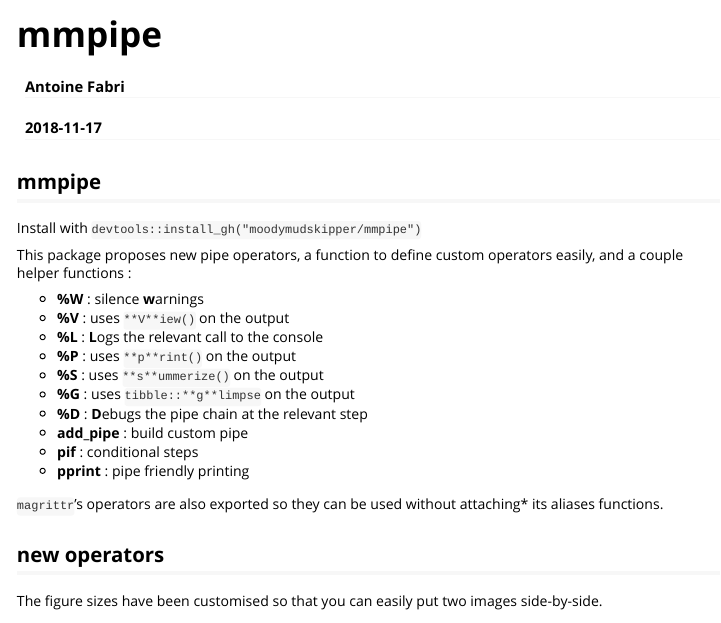
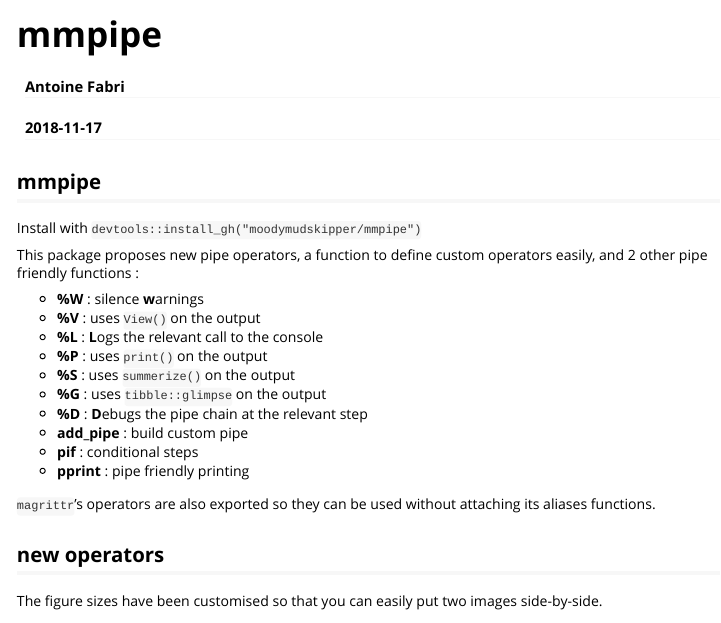
Before and after one commit to moodymudskipper/mmpipe, an R Markdown document (vignettes/vignette.Rmd): the page in a window 1100 px wide, from its top. Rendered offline with R 4.5, knitr and Pandoc, with nearby package versions; some code elsewhere in the file could not run offline.

Commit message:
corrected readme/vignette

```diff
--- a/vignettes/vignette.Rmd
+++ b/vignettes/vignette.Rmd
@@ -21,21 +21,21 @@ knitr::opts_chunk$set(
 Install with `devtools::install_gh("moodymudskipper/mmpipe")`
 
 This package proposes new pipe operators, a function to define custom operators
-easily, and a couple helper functions :
+easily, and 2 other pipe friendly functions :
 
 * **%W** : silence **w**arnings
-* **%V** : uses `**V**iew()` on the output
+* **%V** : uses `View()` on the output
 * **%L** : **L**ogs the relevant call to the console
-* **%P** : uses `**p**rint()` on the output
-* **%S** : uses `**s**ummerize()` on the output
-* **%G** : uses `tibble::**g**limpse` on the output
+* **%P** : uses `print()` on the output
+* **%S** : uses `summerize()` on the output
+* **%G** : uses `tibble::glimpse` on the output
 * **%D** : **D**ebugs the pipe chain at the relevant step
 * **add_pipe** : build custom pipe
 * **pif** : conditional steps
 * **pprint** : pipe friendly printing
 
 
-`magrittr`'s operators are also exported so they can be used without attaching*
+`magrittr`'s operators are also exported so they can be used without attaching
 its aliases functions.
 
 ## new operators
```
Also changed, not shown: README.Rmd (+5 -5 lines), README.md.
